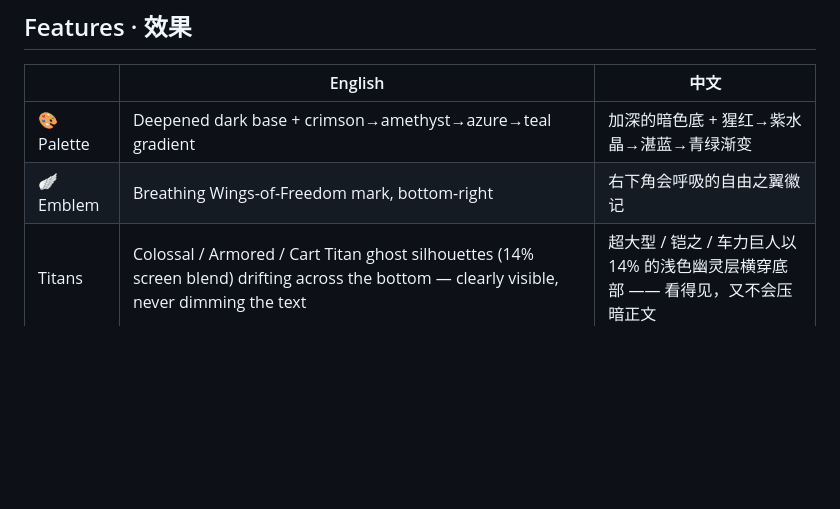
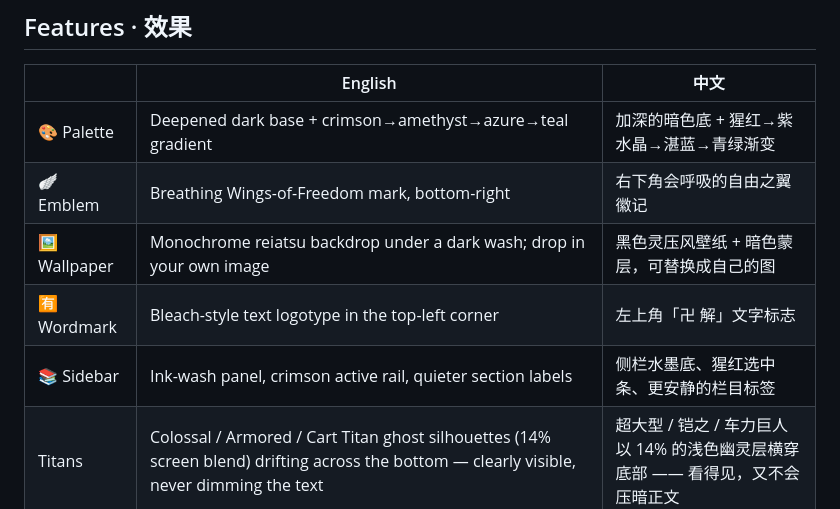
Before and after one commit to Incredible-Jian/dsh-Bleach-Violet-Evergarden-Re-Zero-AoT-Themes, a Markdown page: README.md, the part around one of its changes. Rendered like a GitHub page; blank space fills up the shorter version.

```diff
--- a/README.md
+++ b/README.md
@@ -42,6 +42,9 @@ It also unifies the typeface across the entire UI, adds drifting **senbonzakura
 | --- | --- | --- |
 | 🎨 Palette | Deepened dark base + crimson→amethyst→azure→teal gradient | 加深的暗色底 + 猩红→紫水晶→湛蓝→青绿渐变 |
 | 🪽 Emblem | Breathing Wings-of-Freedom mark, bottom-right | 右下角会呼吸的自由之翼徽记 |
+| 🖼️ Wallpaper | Monochrome reiatsu backdrop under a dark wash; drop in your own image | 黑色灵压风壁纸 + 暗色蒙层，可替换成自己的图 |
+| 🈶 Wordmark | Bleach-style text logotype in the top-left corner | 左上角「卍 解」文字标志 |
+| 📚 Sidebar | Ink-wash panel, crimson active rail, quieter section labels | 侧栏水墨底、猩红选中条、更安静的栏目标签 |
 |  Titans | Colossal / Armored / Cart Titan ghost silhouettes (14% screen blend) drifting across the bottom — clearly visible, never dimming the text | 超大型 / 铠之 / 车力巨人以 14% 的浅色幽灵层横穿底部 —— 看得见，又不会压暗正文 |
 | 🌸 Petals | Senbonzakura-style scattering pink blades | 朽木白哉式飘散的千本樱花瓣 |
 | 卍 Corners | Bankai manji marks in all four corners | 四个角落的卍解标记 |
```
Also changed, not shown: other parts of README.md (+14 -1 lines), docs/preview.png, 4 other files.
